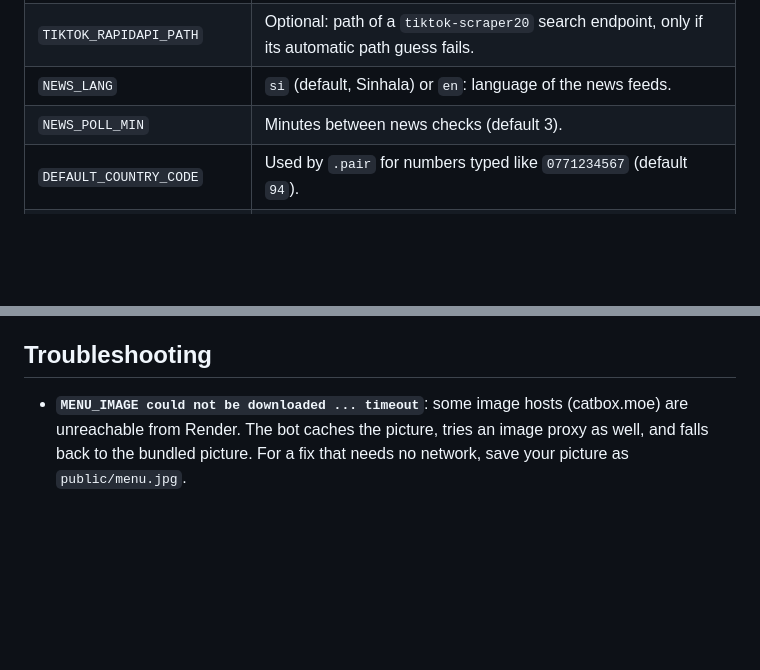
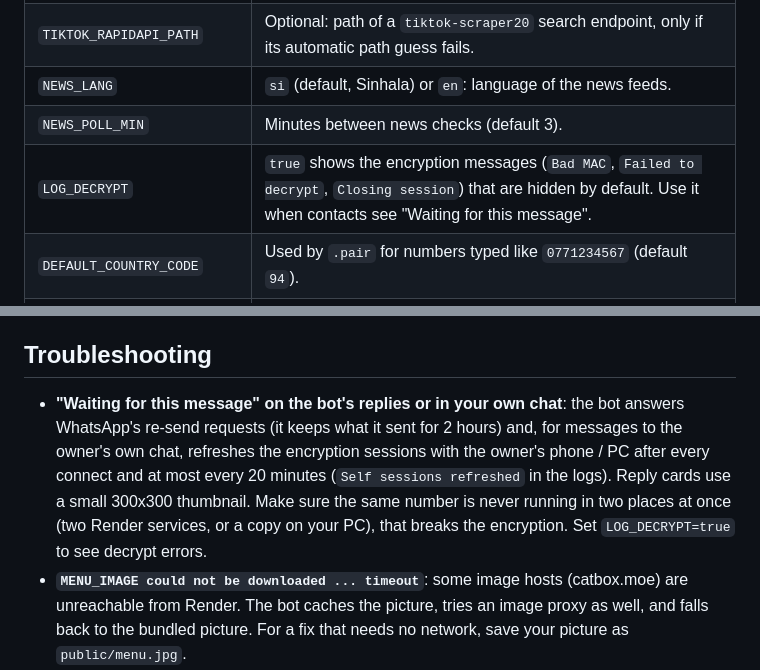
Before and after one commit to darkthila5-arch/rioxmd, a Markdown page: README.md, 2 parts joined by grey strips. GitHub-like rendering; blank space fills up the shorter version.

```diff
--- a/README.md
+++ b/README.md
@@ -86,6 +86,7 @@ Optional fields: `owner: true` (owner only), `hidden: true` (silent for everyone
 | `TIKTOK_RAPIDAPI_PATH` | Optional: path of a `tiktok-scraper20` search endpoint, only if its automatic path guess fails. |
 | `NEWS_LANG` | `si` (default, Sinhala) or `en`: language of the news feeds. |
 | `NEWS_POLL_MIN` | Minutes between news checks (default 3). |
+| `LOG_DECRYPT` | `true` shows the encryption messages (`Bad MAC`, `Failed to decrypt`, `Closing session`) that are hidden by default. Use it when contacts see "Waiting for this message". |
 | `DEFAULT_COUNTRY_CODE` | Used by `.pair` for numbers typed like `0771234567` (default `94`). |
 | `BOOST_POLL_MIN` | Minutes between the backup check for new channel posts (default 1). |
 | `BOOST_LIVE_MIN_S`, `BOOST_LIVE_MAX_S` | Random pause (seconds) before each number reacts to a live post (default 3 and 20). Raise the max (for example 60) when many numbers are linked. |
@@ -198,6 +199,7 @@ Using *All online numbers* acts on accounts without their owners switching anyth
 **`.pair`**: `.pair 94771234567` sends a pair code with a Copy Code button; in a private chat `.pair` alone uses the chat partner's number. Limits: one request per minute and 5 per hour per chat, the same number at most once per 2 minutes. After linking, the new bot greets the user and sends the web password as usual. Switch it off in `/admin` → Commands if you do not want public pairing through WhatsApp.
 
 ## Troubleshooting
+- **"Waiting for this message" on the bot's replies or in your own chat**: the bot answers WhatsApp's re-send requests (it keeps what it sent for 2 hours) and, for messages to the owner's own chat, refreshes the encryption sessions with the owner's phone / PC after every connect and at most every 20 minutes (`Self sessions refreshed` in the logs). Reply cards use a small 300x300 thumbnail. Make sure the same number is never running in two places at once (two Render services, or a copy on your PC), that breaks the encryption. Set `LOG_DECRYPT=true` to see decrypt errors.
 - **`MENU_IMAGE could not be downloaded ... timeout`**: some image hosts (catbox.moe) are unreachable from Render. The bot caches the picture, tries an image proxy as well, and falls back to the bundled picture. For a fix that needs no network, save your picture as `public/menu.jpg`.
 - **Buttons not showing**: WhatsApp sometimes accepts button messages and never displays them. Check the Render logs for `Button send failed` and `Button tap:` lines.
 - **`.tts` says "search failed"**: see the `TikTok search error:` line in the logs; it lists every provider and why it failed.
```
